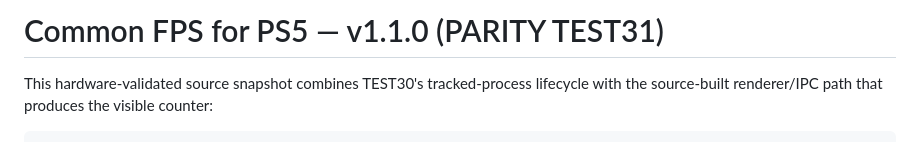
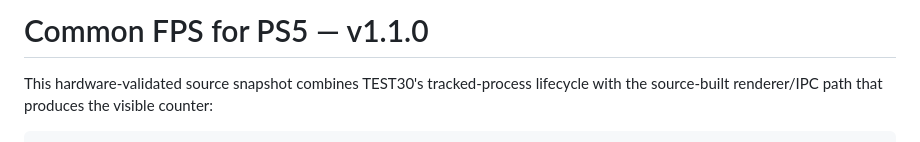
Before and after one commit to porhe911/Common-FPS-for-PS5, a Markdown page: README.md, the part around the change. GitHub-like rendering.

```diff
--- a/README.md
+++ b/README.md
@@ -1,4 +1,4 @@
-# Common FPS for PS5 — v1.1.0 (PARITY TEST31)
+# Common FPS for PS5 — v1.1.0
 
 This hardware-validated source snapshot combines TEST30's tracked-process
 lifecycle with the source-built renderer/IPC path that produces the visible
```
